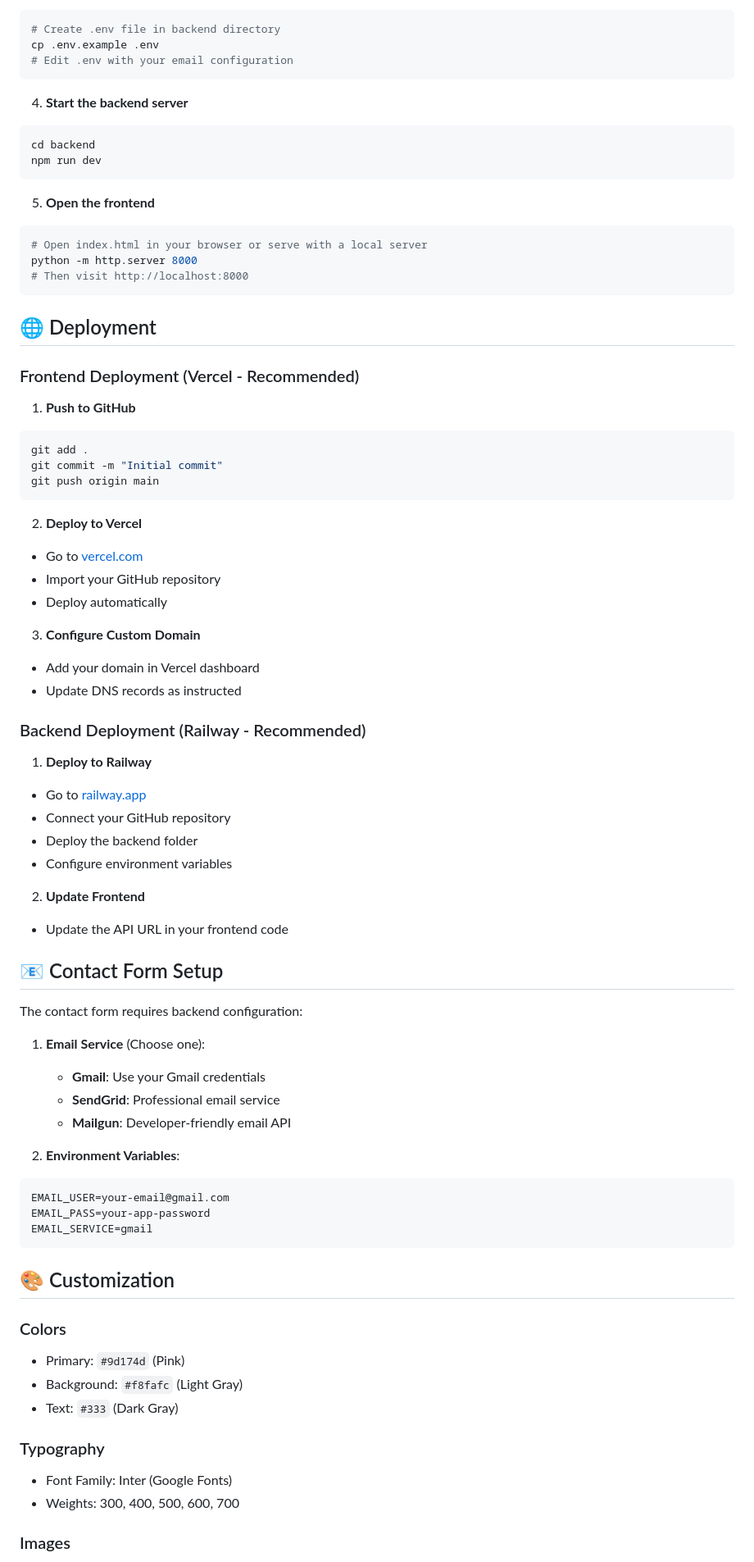
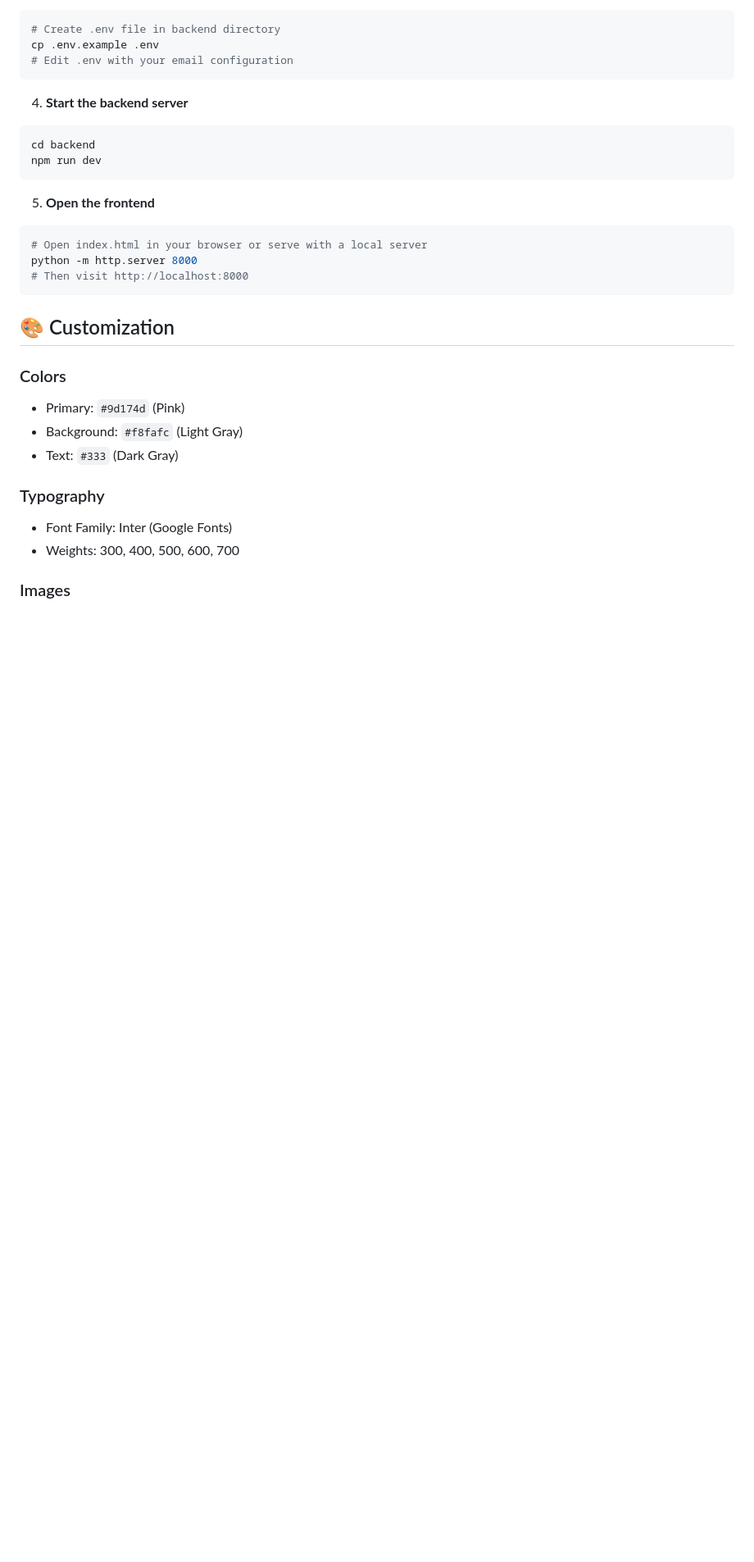
Before and after one commit to mostafaeslam/New-Portfolio, a Markdown page: README.md, the part around the change. Shown at 82% size. Drawn GitHub-style; blank space fills up the shorter version.

````diff
--- a/README.md
+++ b/README.md
@@ -99,53 +99,6 @@ python -m http.server 8000
 # Then visit http://localhost:8000
 ```
 
-## 🌐 Deployment
-
-### Frontend Deployment (Vercel - Recommended)
-
-1. **Push to GitHub**
-```bash
-git add .
-git commit -m "Initial commit"
-git push origin main
-```
-
-2. **Deploy to Vercel**
-- Go to [vercel.com](https://vercel.com)
-- Import your GitHub repository
-- Deploy automatically
-
-3. **Configure Custom Domain**
-- Add your domain in Vercel dashboard
-- Update DNS records as instructed
-
-### Backend Deployment (Railway - Recommended)
-
-1. **Deploy to Railway**
-- Go to [railway.app](https://railway.app)
-- Connect your GitHub repository
-- Deploy the backend folder
-- Configure environment variables
-
-2. **Update Frontend**
-- Update the API URL in your frontend code
-
-## 📧 Contact Form Setup
-
-The contact form requires backend configuration:
-
-1. **Email Service** (Choose one):
-   - **Gmail**: Use your Gmail credentials
-   - **SendGrid**: Professional email service
-   - **Mailgun**: Developer-friendly email API
-
-2. **Environment Variables**:
-```env
-EMAIL_USER=your-email@gmail.com
-EMAIL_PASS=your-app-password
-EMAIL_SERVICE=gmail
-```
-
 ## 🎨 Customization
 
 ### Colors
````
